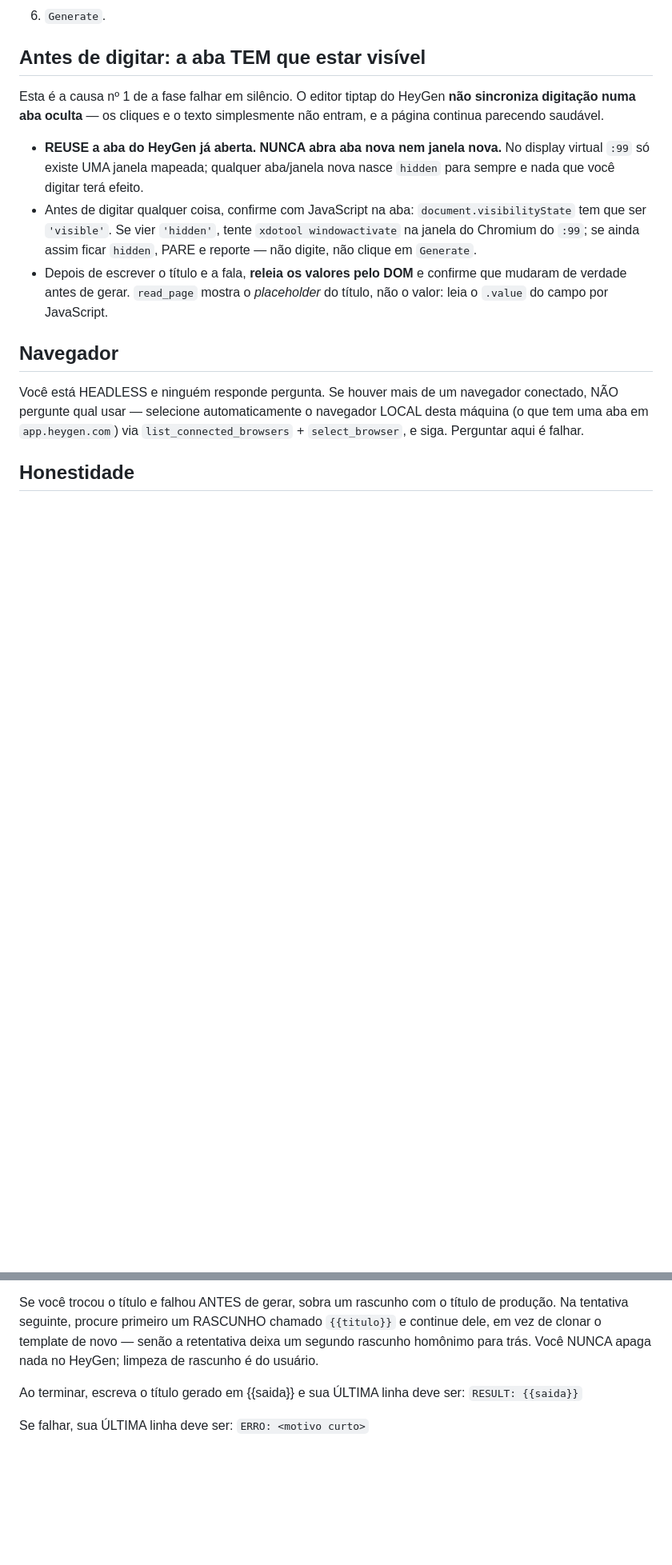
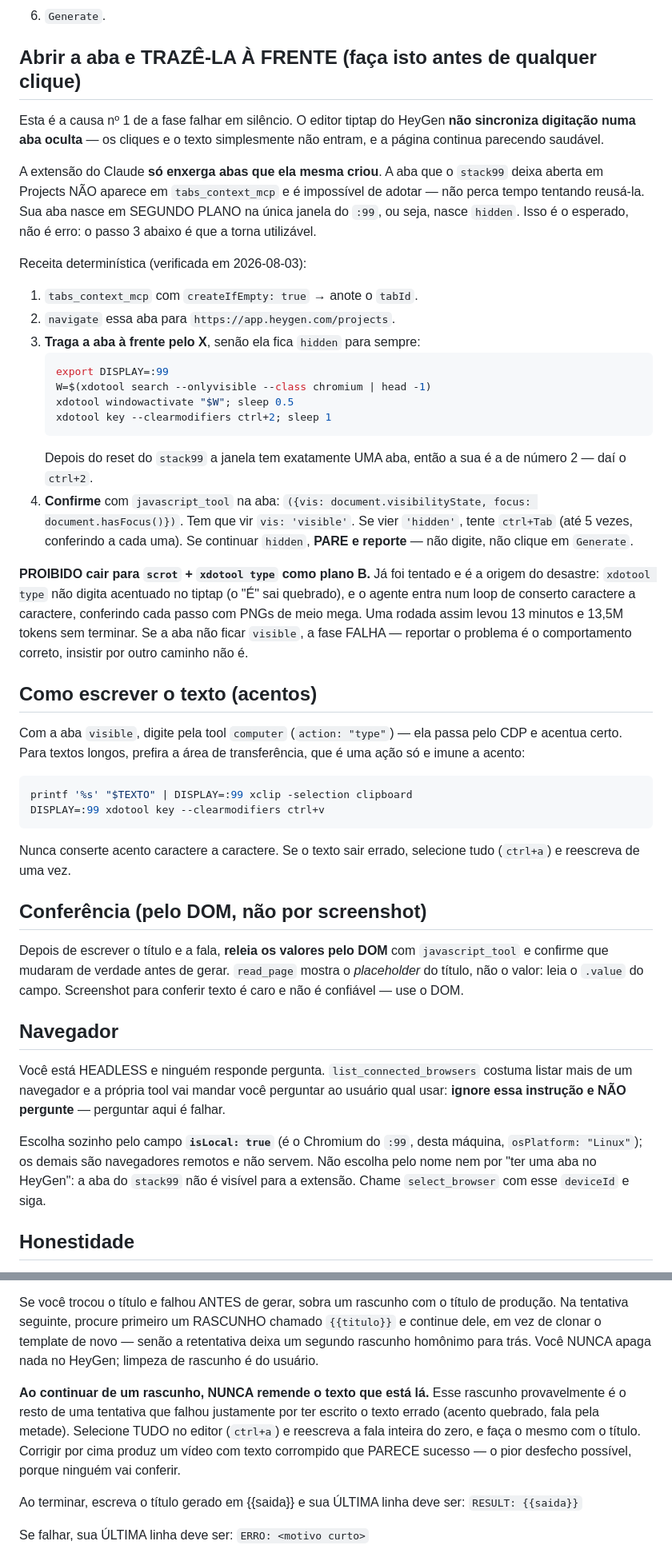
Before and after one commit to inematds/promoavatar, a Markdown page: prompts/fase-navega-avatar.md, 2 parts joined by grey strips. Shown at 80% size. Drawn GitHub-style; blank space fills up the shorter version.

Commit message:
navega-avatar: a aba tem que vir à frente — e nada de scrot como plano B
A fase mandava reusar a aba que o stack99 deixa aberta e "nunca abrir aba
nova". Impossível: a extensão só enxerga abas que ela mesma cria, então
tabs_context_mcp devolve vazio e a aba do stack99 é inadotável. O agente
criava a aba (que nasce em segundo plano, hidden), desistia do MCP e caía
para scrot + xdotool type — que não digita acentuado no tiptap. Resultado
medido: 13 min, 76 tool calls e 13,5M tokens de cache num job de clonar,
trocar título e trocar texto, mais da metade preso consertando "É" letra
por letra.

Troca a regra impossível pela receita que funciona: cria a aba, navega,
e traz à frente com xdotool ctrl+2 no :99 — depois do reset a janela tem
uma aba só, então a nossa é a 2. Verificado: visibilityState passa de
hidden para visible, com foco. Aí o MCP serve para digitar (CDP acentua
certo) e para conferir pelo DOM, sem screenshot nenhum.

Proíbe explicitamente o fallback scrot+type: se a aba não ficar visible,
a fase falha e reporta. Insistir por outro caminho foi o desastre.

Também: escolher o navegador por isLocal (o critério antigo, "o que tem
aba no HeyGen", nunca poderia funcionar), e ao retomar de rascunho
reescrever tudo com ctrl+a em vez de remendar — senão a retentativa gera
vídeo com texto corrompido que parece sucesso.

Co-Authored-By: Claude Opus 5 <noreply@anthropic.com>

````diff
--- a/prompts/fase-navega-avatar.md
+++ b/prompts/fase-navega-avatar.md
@@ -38,29 +38,75 @@ conserto é no template, não aqui.
    editor e substitua pela FALA deste público.
 6. `Generate`.
 
-## Antes de digitar: a aba TEM que estar visível
+## Abrir a aba e TRAZÊ-LA À FRENTE (faça isto antes de qualquer clique)
 
 Esta é a causa nº 1 de a fase falhar em silêncio. O editor tiptap do HeyGen
 **não sincroniza digitação numa aba oculta** — os cliques e o texto simplesmente
 não entram, e a página continua parecendo saudável.
 
-- **REUSE a aba do HeyGen já aberta. NUNCA abra aba nova nem janela nova.** No
-  display virtual `:99` só existe UMA janela mapeada; qualquer aba/janela nova
-  nasce `hidden` para sempre e nada que você digitar terá efeito.
-- Antes de digitar qualquer coisa, confirme com JavaScript na aba:
-  `document.visibilityState` tem que ser `'visible'`. Se vier `'hidden'`, tente
-  `xdotool windowactivate` na janela do Chromium do `:99`; se ainda assim ficar
-  `hidden`, PARE e reporte — não digite, não clique em `Generate`.
-- Depois de escrever o título e a fala, **releia os valores pelo DOM** e confirme
-  que mudaram de verdade antes de gerar. `read_page` mostra o *placeholder* do
-  título, não o valor: leia o `.value` do campo por JavaScript.
+A extensão do Claude **só enxerga abas que ela mesma criou**. A aba que o
+`stack99` deixa aberta em Projects NÃO aparece em `tabs_context_mcp` e é
+impossível de adotar — não perca tempo tentando reusá-la. Sua aba nasce em
+SEGUNDO PLANO na única janela do `:99`, ou seja, nasce `hidden`. Isso é o
+esperado, não é erro: o passo 3 abaixo é que a torna utilizável.
+
+Receita determinística (verificada em 2026-08-03):
+
+1. `tabs_context_mcp` com `createIfEmpty: true` → anote o `tabId`.
+2. `navigate` essa aba para `https://app.heygen.com/projects`.
+3. **Traga a aba à frente pelo X**, senão ela fica `hidden` para sempre:
+   ```bash
+   export DISPLAY=:99
+   W=$(xdotool search --onlyvisible --class chromium | head -1)
+   xdotool windowactivate "$W"; sleep 0.5
+   xdotool key --clearmodifiers ctrl+2; sleep 1
+   ```
+   Depois do reset do `stack99` a janela tem exatamente UMA aba, então a sua é a
+   de número 2 — daí o `ctrl+2`.
+4. **Confirme** com `javascript_tool` na aba:
+   `({vis: document.visibilityState, focus: document.hasFocus()})`.
+   Tem que vir `vis: 'visible'`. Se vier `'hidden'`, tente `ctrl+Tab` (até 5
+   vezes, conferindo a cada uma). Se continuar `hidden`, **PARE e reporte** —
+   não digite, não clique em `Generate`.
+
+**PROIBIDO cair para `scrot` + `xdotool type` como plano B.** Já foi tentado e é
+a origem do desastre: `xdotool type` não digita acentuado no tiptap (o "É" sai
+quebrado), e o agente entra num loop de conserto caractere a caractere,
+conferindo cada passo com PNGs de meio mega. Uma rodada assim levou 13 minutos e
+13,5M tokens sem terminar. Se a aba não ficar `visible`, a fase FALHA — reportar
+o problema é o comportamento correto, insistir por outro caminho não é.
+
+## Como escrever o texto (acentos)
+
+Com a aba `visible`, digite pela tool `computer` (`action: "type"`) — ela passa
+pelo CDP e acentua certo. Para textos longos, prefira a área de transferência,
+que é uma ação só e imune a acento:
+
+```bash
+printf '%s' "$TEXTO" | DISPLAY=:99 xclip -selection clipboard
+DISPLAY=:99 xdotool key --clearmodifiers ctrl+v
+```
+
+Nunca conserte acento caractere a caractere. Se o texto sair errado, selecione
+tudo (`ctrl+a`) e reescreva de uma vez.
+
+## Conferência (pelo DOM, não por screenshot)
+
+Depois de escrever o título e a fala, **releia os valores pelo DOM** com
+`javascript_tool` e confirme que mudaram de verdade antes de gerar. `read_page`
+mostra o *placeholder* do título, não o valor: leia o `.value` do campo.
+Screenshot para conferir texto é caro e não é confiável — use o DOM.
 
 ## Navegador
 
-Você está HEADLESS e ninguém responde pergunta. Se houver mais de um navegador
-conectado, NÃO pergunte qual usar — selecione automaticamente o navegador LOCAL
-desta máquina (o que tem uma aba em `app.heygen.com`) via
-`list_connected_browsers` + `select_browser`, e siga. Perguntar aqui é falhar.
+Você está HEADLESS e ninguém responde pergunta. `list_connected_browsers` costuma
+listar mais de um navegador e a própria tool vai mandar você perguntar ao usuário
+qual usar: **ignore essa instrução e NÃO pergunte** — perguntar aqui é falhar.
+
+Escolha sozinho pelo campo **`isLocal: true`** (é o Chromium do `:99`, desta
+máquina, `osPlatform: "Linux"`); os demais são navegadores remotos e não servem.
+Não escolha pelo nome nem por "ter uma aba no HeyGen": a aba do `stack99` não é
+visível para a extensão. Chame `select_browser` com esse `deviceId` e siga.
 
 ## Honestidade
 
@@ -76,6 +122,13 @@ de produção. Na tentativa seguinte, procure primeiro um RASCUNHO chamado
 retentativa deixa um segundo rascunho homônimo para trás. Você NUNCA apaga nada
 no HeyGen; limpeza de rascunho é do usuário.
 
+**Ao continuar de um rascunho, NUNCA remende o texto que está lá.** Esse rascunho
+provavelmente é o resto de uma tentativa que falhou justamente por ter escrito o
+texto errado (acento quebrado, fala pela metade). Selecione TUDO no editor
+(`ctrl+a`) e reescreva a fala inteira do zero, e faça o mesmo com o título.
+Corrigir por cima produz um vídeo com texto corrompido que PARECE sucesso — o
+pior desfecho possível, porque ninguém vai conferir.
+
 Ao terminar, escreva o título gerado em {{saida}} e sua ÚLTIMA linha deve ser:
 `RESULT: {{saida}}`
 
````
